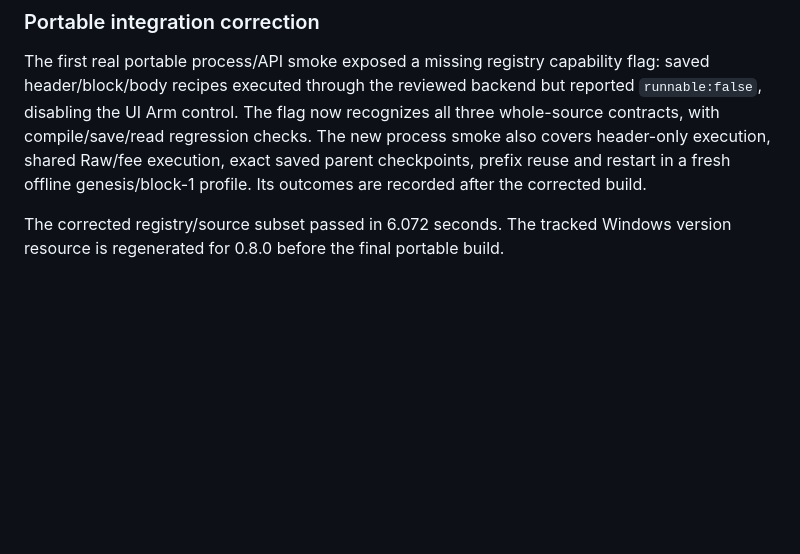
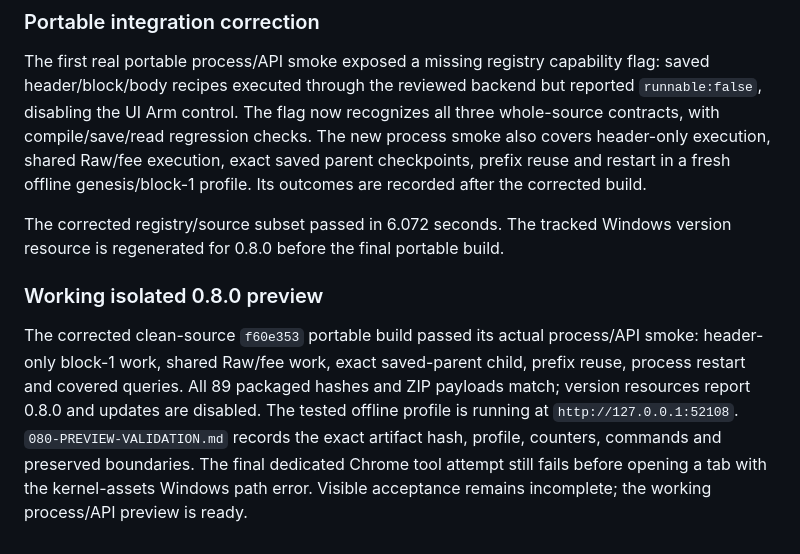
Before and after one commit to Blockamoto/gateway, a Markdown page: docs/080-ENGINE-LEDGER.md, the part around the change. Rendered like a GitHub page; blank space fills up the shorter version.

Commit message:
Record verified 0.8.0 portable preview and browser runtime blocker

```diff
--- a/docs/080-ENGINE-LEDGER.md
+++ b/docs/080-ENGINE-LEDGER.md
@@ -1158,3 +1158,15 @@ genesis/block-1 profile. Its outcomes are recorded after the corrected build.
 
 The corrected registry/source subset passed in 6.072 seconds. The tracked
 Windows version resource is regenerated for 0.8.0 before the final portable build.
+
+### Working isolated 0.8.0 preview
+
+The corrected clean-source `f60e353` portable build passed its actual process/API
+smoke: header-only block-1 work, shared Raw/fee work, exact saved-parent child,
+prefix reuse, process restart and covered queries. All 89 packaged hashes and
+ZIP payloads match; version resources report 0.8.0 and updates are disabled.
+The tested offline profile is running at `http://127.0.0.1:52108`.
+`080-PREVIEW-VALIDATION.md` records the exact artifact hash, profile, counters,
+commands and preserved boundaries. The final dedicated Chrome tool attempt
+still fails before opening a tab with the kernel-assets Windows path error.
+Visible acceptance remains incomplete; the working process/API preview is ready.
```
Also changed, not shown: docs/080-PARITY-MATRIX.md (+1 -1 lines), docs/080-PREVIEW-VALIDATION.md (added, +69 -0 lines).
